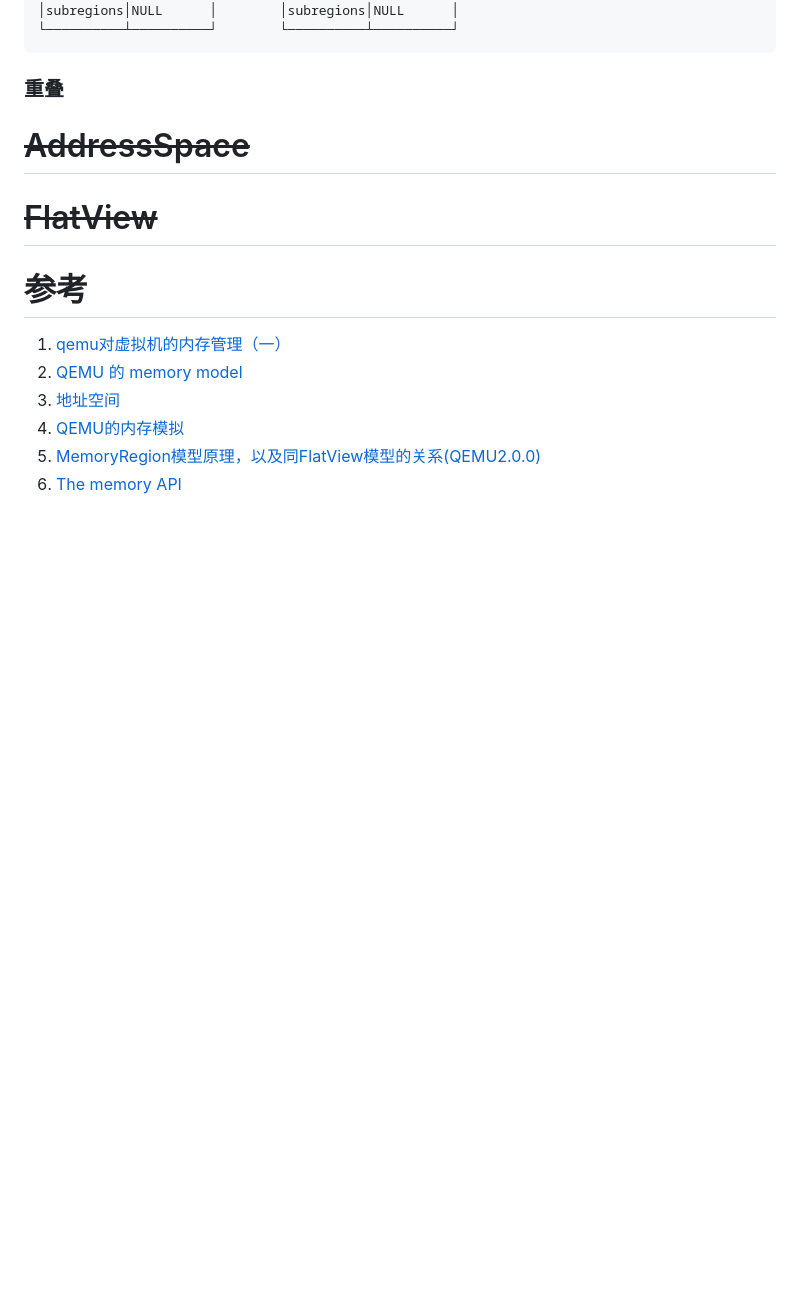
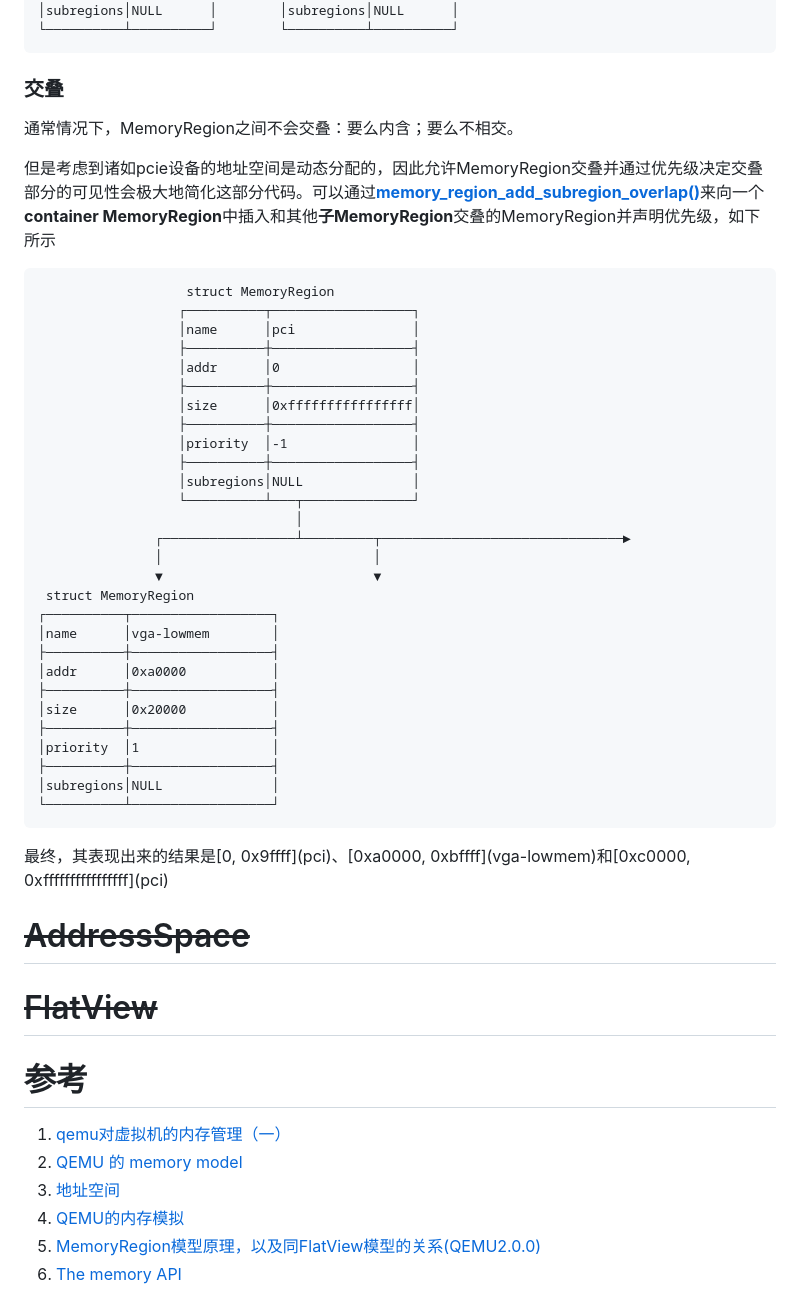
Before and after one commit to JiaweiHawk/jiaweihawk.github.io, a Markdown page: source/_posts/qemu内存模型.md, the part around the change. Drawn GitHub-style; blank space fills up the shorter version.

Commit message:
source/_posts/qemu内存模型.md: 补充MemoryRegion的交叠内容

````diff
--- a/source/_posts/qemu内存模型.md
+++ b/source/_posts/qemu内存模型.md
@@ -293,7 +293,45 @@ struct MemoryRegion {
 └──────────┴──────────┘        └──────────┴──────────┘
 ```
 
-### 重叠
+### 交叠
+
+通常情况下，MemoryRegion之间不会交叠：要么内含；要么不相交。
+
+但是考虑到诸如pcie设备的地址空间是动态分配的，因此允许MemoryRegion交叠并通过优先级决定交叠部分的可见性会极大地简化这部分代码。可以通过[**memory_region_add_subregion_overlap()**](https://elixir.bootlin.com/qemu/v8.2.2/source/system/memory.c#L2656)来向一个**container MemoryRegion**中插入和其他**子MemoryRegion**交叠的MemoryRegion并声明优先级，如下所示
+
+```
+                   struct MemoryRegion
+                  ┌──────────┬──────────────────┐
+                  │name      │pci               │
+                  ├──────────┼──────────────────┤
+                  │addr      │0                 │
+                  ├──────────┼──────────────────┤
+                  │size      │0xffffffffffffffff│
+                  ├──────────┼──────────────────┤
+                  │priority  │-1                │
+                  ├──────────┼──────────────────┤
+                  │subregions│NULL              │
+                  └──────────┴───┬──────────────┘
+                                 │
+               ┌─────────────────┴─────────┬───────────────────────────────►
+               │                           │
+               ▼                           ▼
+ struct MemoryRegion
+┌──────────┬──────────────────┐
+│name      │vga-lowmem        │
+├──────────┼──────────────────┤
+│addr      │0xa0000           │
+├──────────┼──────────────────┤
+│size      │0x20000           │
+├──────────┼──────────────────┤
+│priority  │1                 │
+├──────────┼──────────────────┤
+│subregions│NULL              │
+└──────────┴──────────────────┘
+```
+
+最终，其表现出来的结果是\[0, 0x9ffff\](pci)、\[0xa0000, 0xbffff\](vga-lowmem)和\[0xc0000, 0xffffffffffffffff\](pci)
+
 
 # ~~AddressSpace~~
 
````
